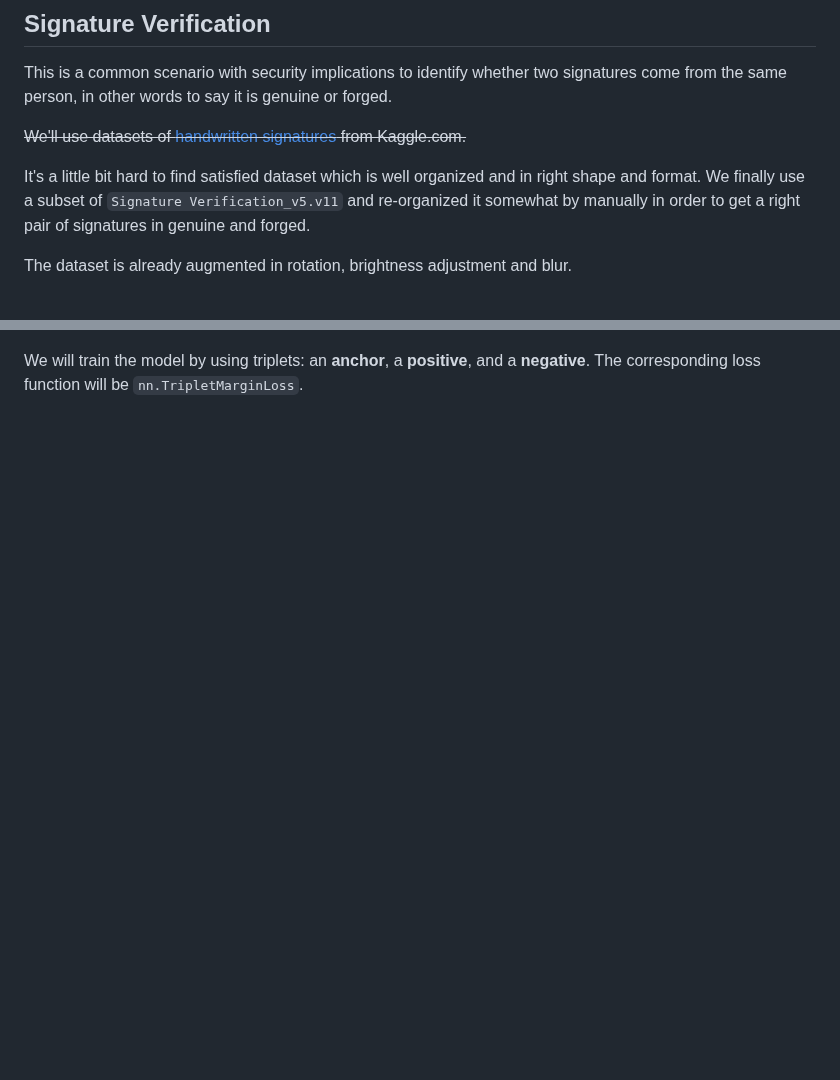
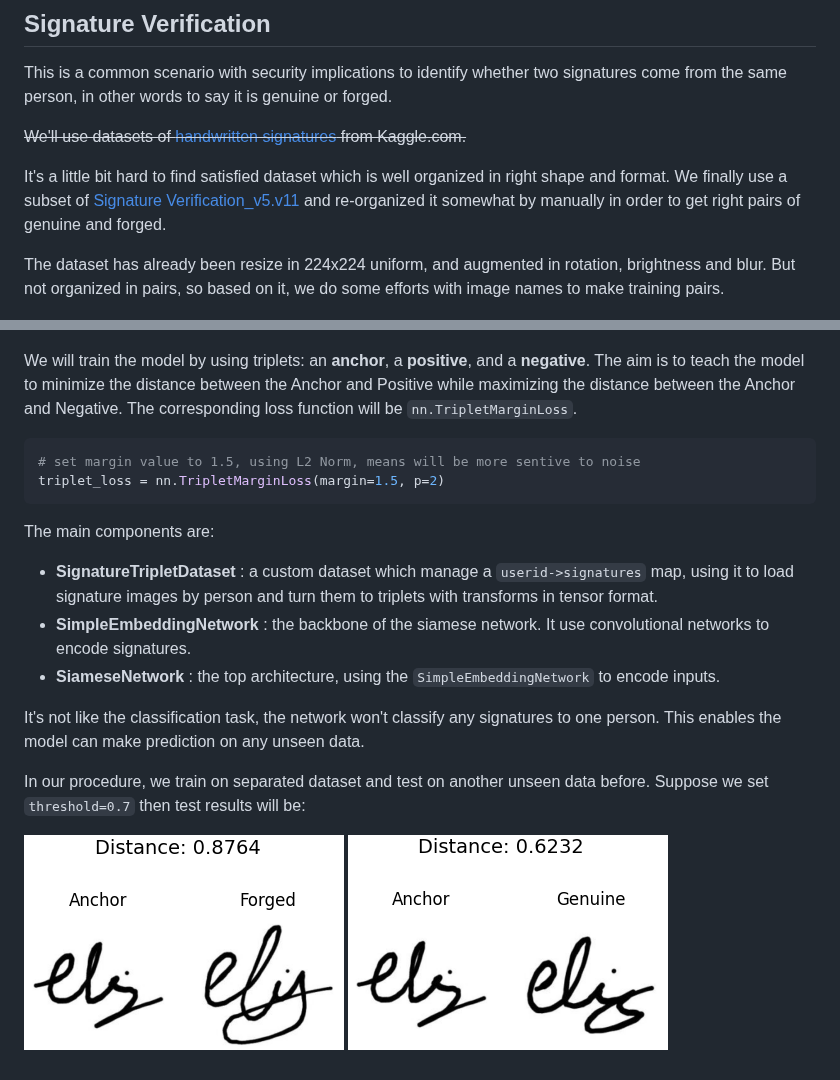
Before and after one commit to MaxApp/deeplearning, a Markdown page: siamese-network/README.md, 2 parts joined by grey strips. Drawn GitHub-style; pictures changed too: siamese-network/imgs/forged.png (added), siamese-network/imgs/genuine.png (added); blank space fills up the shorter version.

Commit message:
update verification results

````diff
--- a/siamese-network/README.md
+++ b/siamese-network/README.md
@@ -9,11 +9,28 @@ This is a common scenario with security implications to identify whether two sig
 
 ~~We'll use datasets of [handwritten signatures](https://www.kaggle.com/datasets/divyanshrai/handwritten-signatures) from Kaggle.com.~~
 
-It's a little bit hard to find satisfied dataset which is well organized and in right shape and format. We finally use a subset of `Signature Verification_v5.v11` and re-organized it somewhat by manually in order to get a right pair of signatures in genuine and forged.
+It's a little bit hard to find satisfied dataset which is well organized in right shape and format. We finally use a subset of [Signature Verification_v5.v11](https://universe.roboflow.com/signature-verification-online-and-offline/signature-verification_v5/dataset/11) and re-organized it somewhat by manually in order to get right pairs of genuine and forged.
 
-The dataset is already augmented in rotation, brightness adjustment and blur.
+The dataset has already been resize in 224x224 uniform, and augmented in rotation, brightness and blur. But not organized in pairs, so based on it, we do some efforts with image names to make training pairs.
 
 ![sig_samples](imgs/sig_sample.png)
 
-We will train the model by using triplets: an **anchor**, a **positive**, and a **negative**.
+We will train the model by using triplets: an **anchor**, a **positive**, and a **negative**. The aim is to teach the model to minimize the distance between the Anchor and Positive while maximizing the distance between the Anchor and Negative.
 The corresponding loss function will be `nn.TripletMarginLoss`.
+
+```python
+# set margin value to 1.5, using L2 Norm, means will be more sentive to noise
+triplet_loss = nn.TripletMarginLoss(margin=1.5, p=2)
+```
+
+The main components are:
+
+* **SignatureTripletDataset** : a custom dataset which manage a `userid->signatures` map, using it to load signature images by person and turn them to triplets with transforms in tensor format.
+* **SimpleEmbeddingNetwork** : the backbone of the siamese network. It use convolutional networks to encode signatures.
+* **SiameseNetwork** : the top architecture, using the `SimpleEmbeddingNetwork` to encode inputs.
+
+It's not like the classification task, the network won't classify any signatures to one person. This enables the model can make prediction on any unseen data.
+
+In our procedure, we train on separated dataset and test on another unseen data before. Suppose we set `threshold=0.7` then test results will be:
+
+![forged](imgs/forged.png)  ![genuine](imgs/genuine.png)
````
